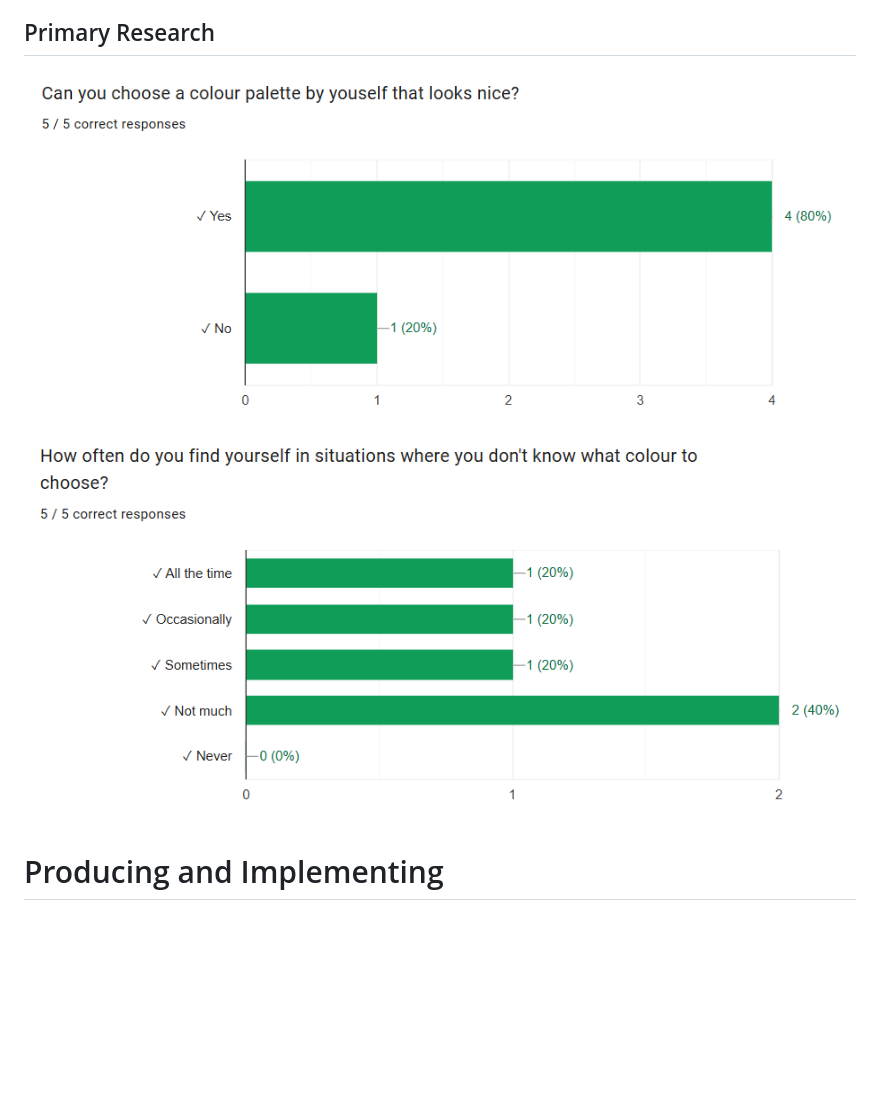
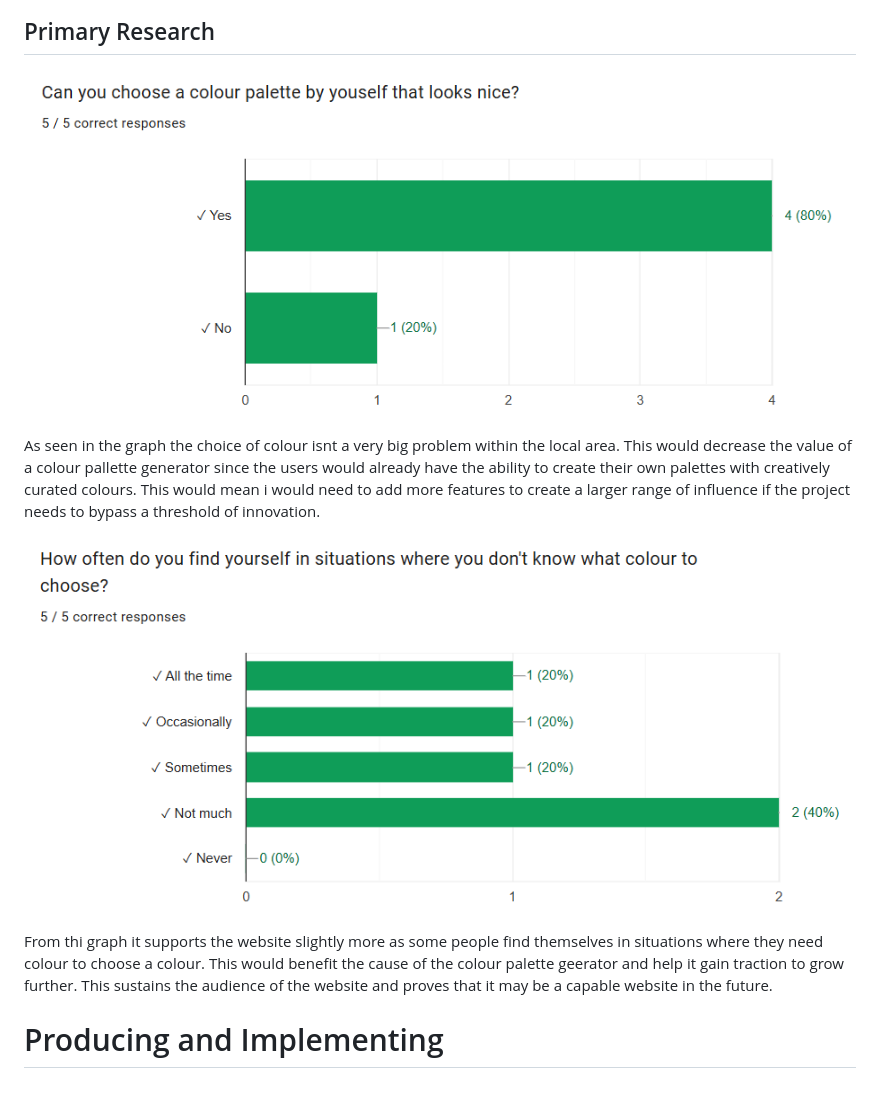
Before and after one commit to Tunip-Anip/Influencial-Website, a Markdown page: ProjectDev.md, the part around the change. GitHub-like rendering; blank space fills up the shorter version.

```diff
--- a/ProjectDev.md
+++ b/ProjectDev.md
@@ -122,7 +122,13 @@ Grace Davis provides a supporting perspective that colours are based on their su
 
 
 ## Primary Research
-<img src="https://github.com/Tunip-Anip/Influencial-Website/blob/main/Images/Graph1.png" alt="PMI">
-<img src="https://github.com/Tunip-Anip/Influencial-Website/blob/main/Images/Graph2.png" alt="PMI">
+<img src="https://github.com/Tunip-Anip/Influencial-Website/blob/main/Images/Graph1.png" alt="Graph">
+
+As seen in the graph the choice of colour isnt a very big problem within the local area. This would decrease the value of a colour pallette generator since the users would already have the ability to create their own palettes with creatively curated colours. This would mean i would need to add more features to create a larger range of influence if the project needs to bypass a threshold of innovation.
+
+
+<img src="https://github.com/Tunip-Anip/Influencial-Website/blob/main/Images/Graph2.png" alt="Graph">
+
+From thi graph it supports the website slightly more as some people find themselves in situations where they need colour to choose a colour. This would benefit the cause of the colour palette geerator and help it gain traction to grow further. This sustains the audience of the website and proves that it may be a capable website in the future.
 
 # Producing and Implementing
```
